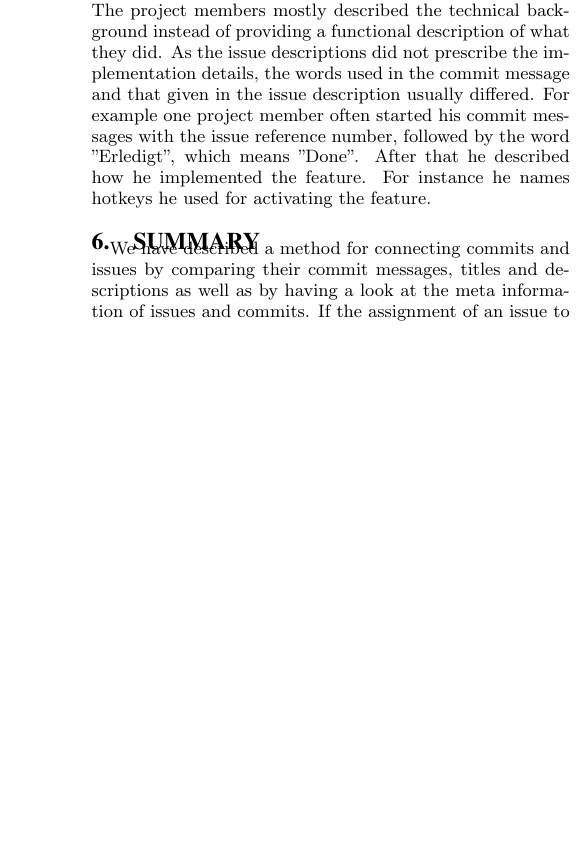
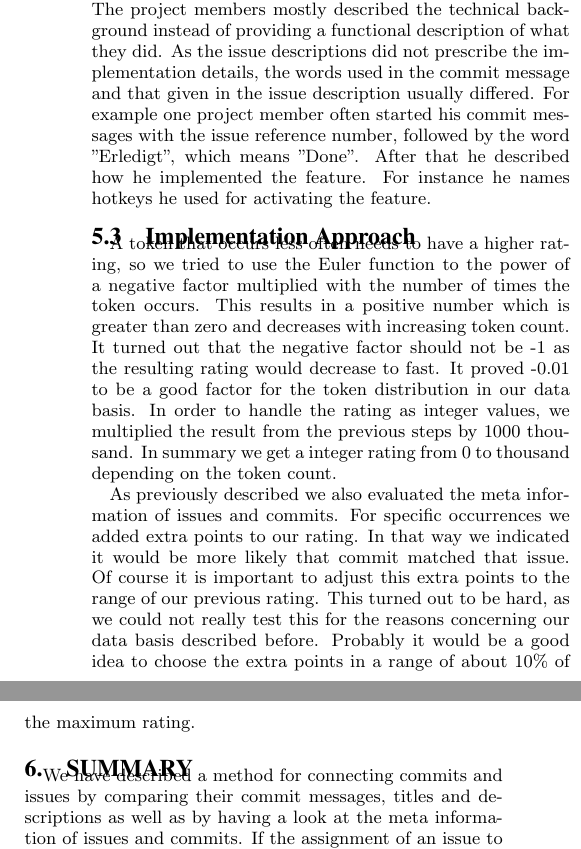
Before and after one commit to t34timer/forschungsmethoden_ICTS, a LaTeX paper (Ausarbeitung/main.tex, which reads Ausarbeitung/implementation_results.tex): part of one column of page 6 of 6 before the commit and two parts of the columns of page 6 of 6 after it, the two joined at a grey line, cut so that both start at the same text, the shorter picture padded with empty space. Compiled offline with pdfLaTeX.

Commit message:
Added chapter about implementation approach

```diff
--- a/Ausarbeitung/implementation_results.tex
+++ b/Ausarbeitung/implementation_results.tex
@@ -23,3 +23,17 @@ As the issue descriptions did not prescribe the implementation details, the word
 For example one project member often started his commit messages with the issue reference number, followed by the word ''Erledigt'', which means ''Done''.
 After that he described how he implemented the feature.
 For instance he names hotkeys he used for activating the feature.
+
+\subsection{Implementation Approach}
+A token that occurs less often needs to have a higher rating, so we tried to use the Euler function to the power of a negative factor multiplied with the number of times the token occurs.
+This results in a positive number which is greater than zero and decreases with increasing token count.
+It turned out that the negative factor should not be -1 as the resulting rating would decrease to fast.
+It proved -0.01 to be a good factor for the token distribution in our data basis.
+In order to handle the rating as integer values, we multiplied the result from the previous steps by 1000 thousand.
+In summary we get a integer rating from 0 to thousand depending on the token count.
+
+As previously described we also evaluated the meta information of issues and commits.
+For specific occurrences we added extra points to our rating. In that way we indicated it would be more likely that commit matched that issue.
+Of course it is important to adjust this extra points to the range of our previous rating.
+This turned out to be hard, as we could not really test this for the reasons concerning our data basis described before.
+Probably it would be a good idea to choose the extra points in a range of about 10\% of the maximum rating.
```
